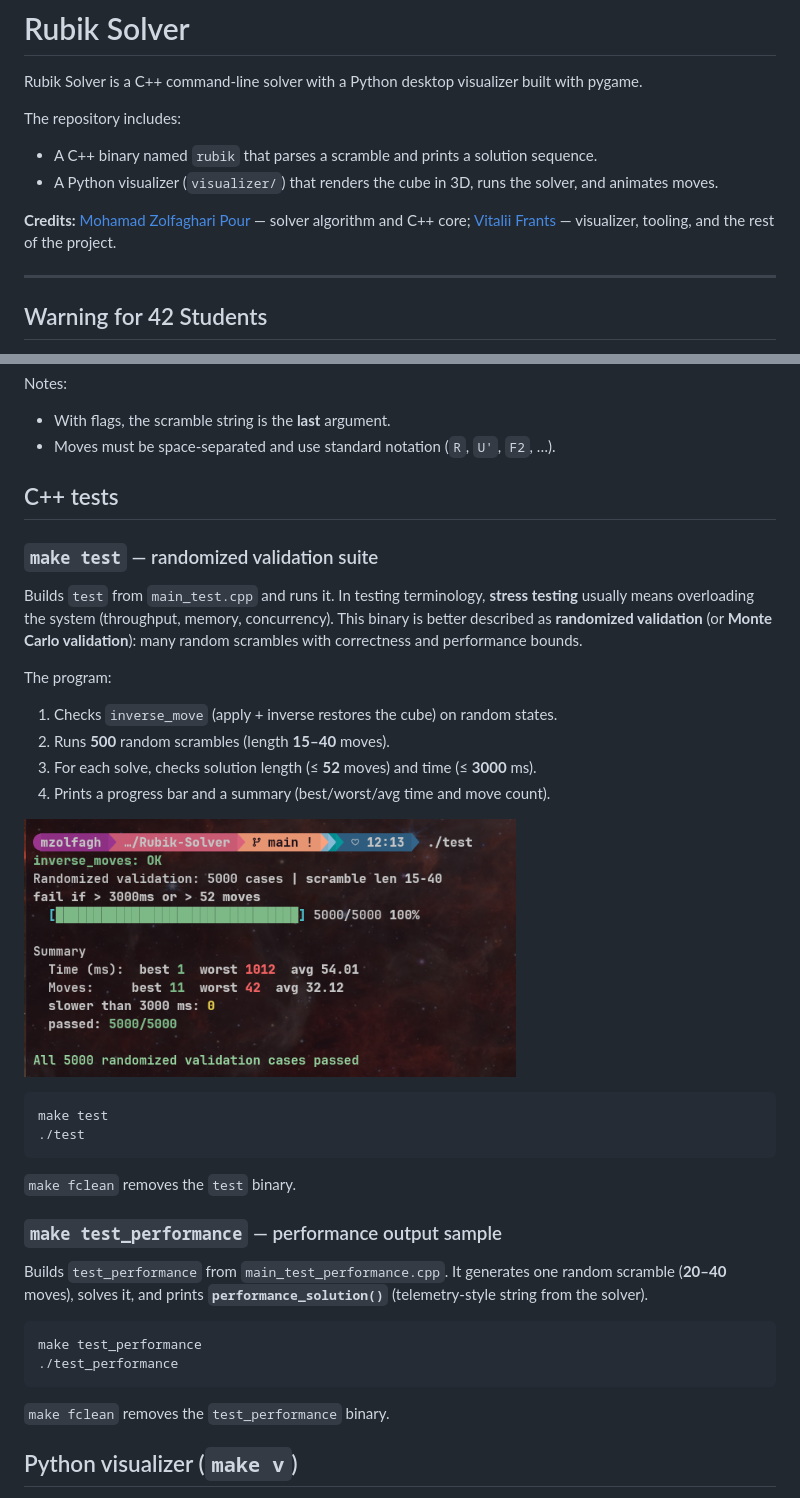
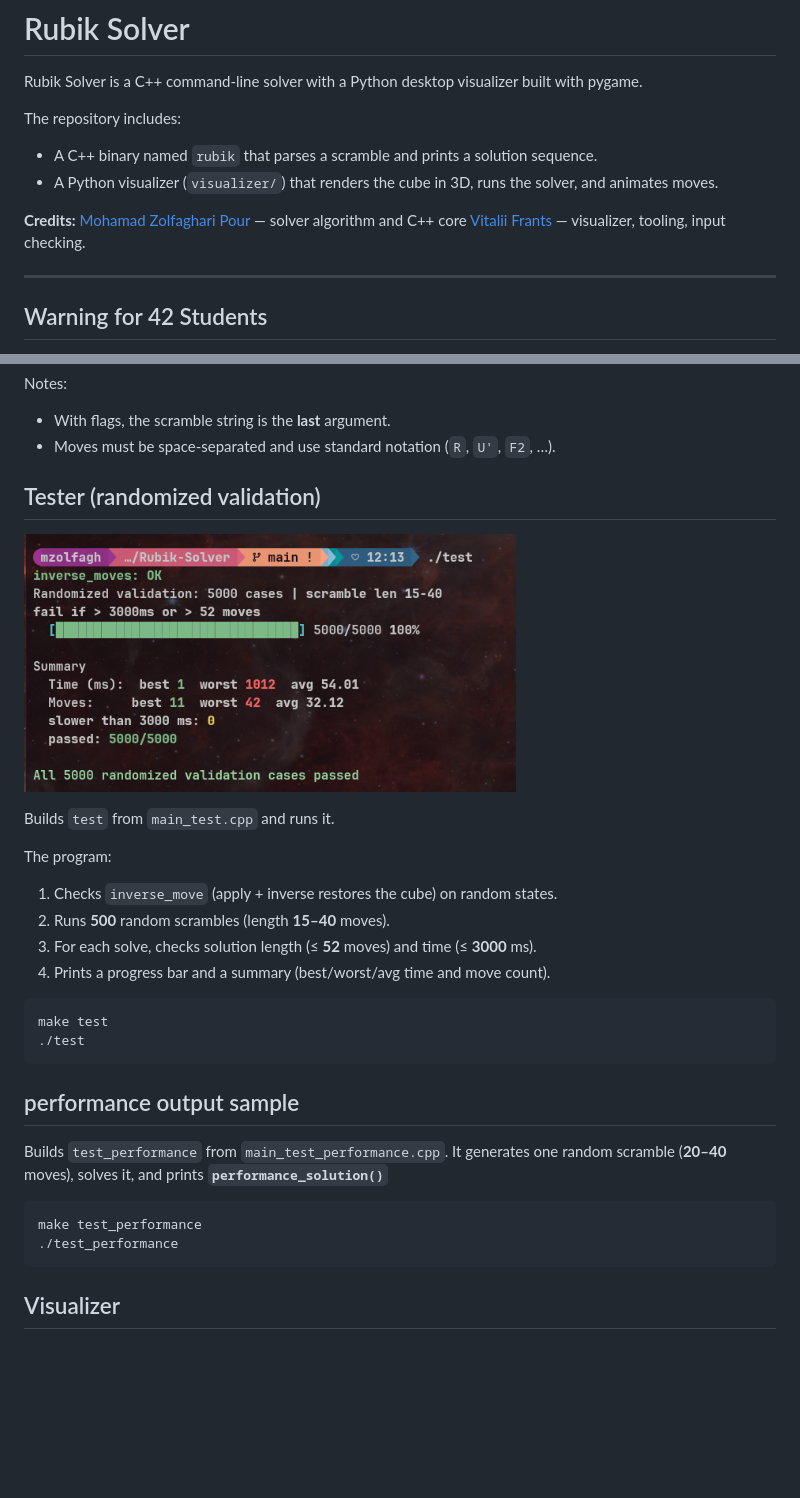
Before and after one commit to LuckyIntegral/Rubik-Solver, a Markdown page: README.md, 2 parts joined by grey strips. GitHub-like rendering; blank space fills up the shorter version.

Commit message:
better readme

````diff
--- a/README.md
+++ b/README.md
@@ -7,7 +7,9 @@ The repository includes:
 - A C++ binary named `rubik` that parses a scramble and prints a solution sequence.
 - A Python visualizer (`visualizer/`) that renders the cube in 3D, runs the solver, and animates moves.
 
-**Credits:** [Mohamad Zolfaghari Pour](https://github.com/zolfagharipour) — solver algorithm and C++ core; [Vitalii Frants](https://github.com/LuckyIntegral) — visualizer, tooling, and the rest of the project.
+**Credits:**
+[Mohamad Zolfaghari Pour](https://github.com/zolfagharipour) — solver algorithm and C++ core
+[Vitalii Frants](https://github.com/LuckyIntegral) — visualizer, tooling, input checking.
 
 ---
 
@@ -100,11 +102,12 @@ Notes:
 - With flags, the scramble string is the **last** argument.
 - Moves must be space-separated and use standard notation (`R`, `U'`, `F2`, …).
 
-## C++ tests
 
-### `make test` — randomized validation suite
+## Tester (randomized validation)
 
-Builds `test` from `main_test.cpp` and runs it. In testing terminology, **stress testing** usually means overloading the system (throughput, memory, concurrency). This binary is better described as **randomized validation** (or **Monte Carlo validation**): many random scrambles with correctness and performance bounds.
+![Randomized validation: ./test output](media/test_result.png)
+
+Builds `test` from `main_test.cpp` and runs it.
 
 The program:
 
@@ -113,25 +116,22 @@ The program:
 3. For each solve, checks solution length (≤ **52** moves) and time (≤ **3000** ms).
 4. Prints a progress bar and a summary (best/worst/avg time and move count).
 
-![Randomized validation: ./test output](media/test_result.png)
 
 ```bash
 make test
 ./test
 ```
 
-`make fclean` removes the `test` binary.
 
-### `make test_performance` — performance output sample
+## performance output sample
 
-Builds `test_performance` from `main_test_performance.cpp`. It generates one random scramble (**20–40** moves), solves it, and prints **`performance_solution()`** (telemetry-style string from the solver).
+Builds `test_performance` from `main_test_performance.cpp`. It generates one random scramble (**20–40** moves), solves it, and prints **`performance_solution()`**
 
 ```bash
 make test_performance
 ./test_performance
 ```
 
-`make fclean` removes the `test_performance` binary.
 
-## Python visualizer (`make v`)
+## Visualizer
 
````
Also changed, not shown: other parts of README.md (+1 -3 lines).
